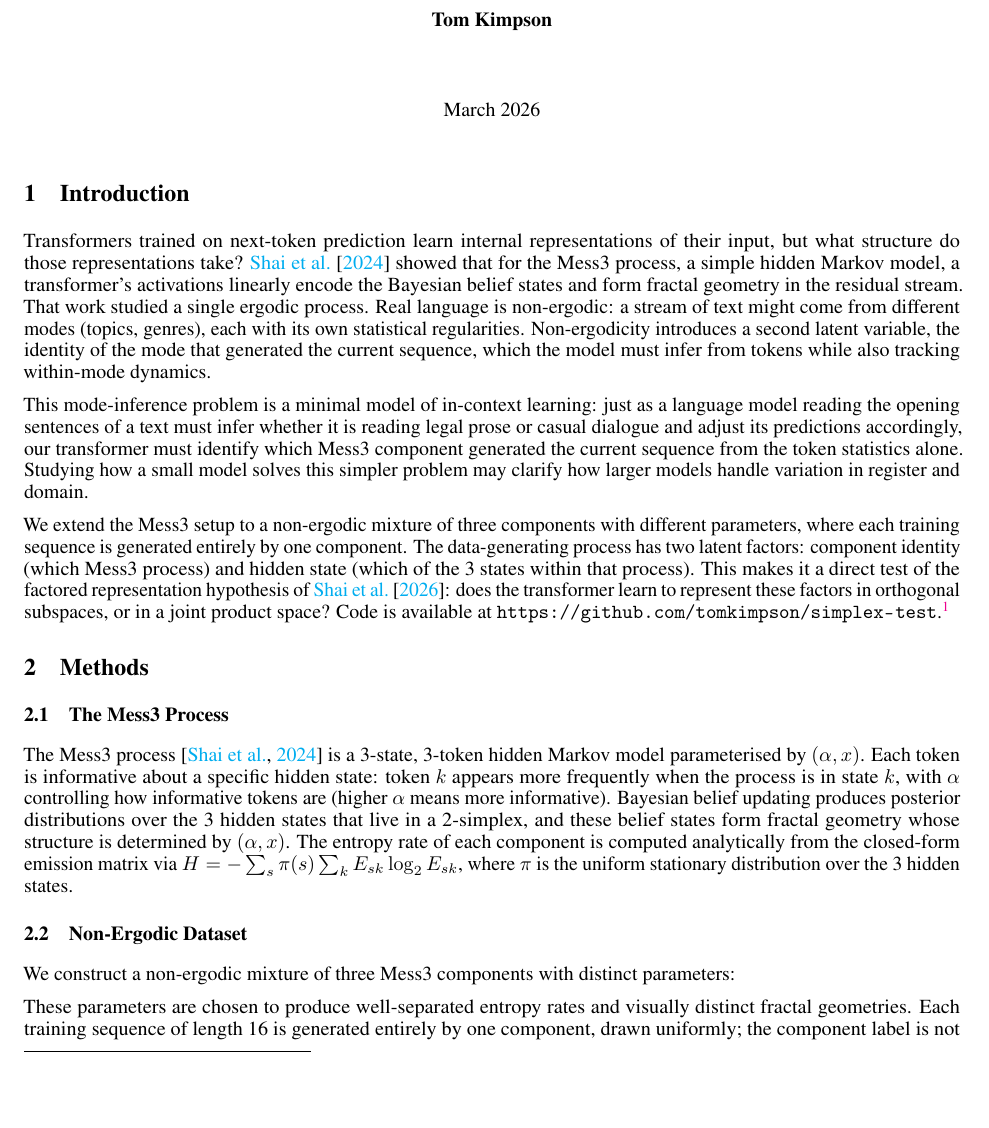
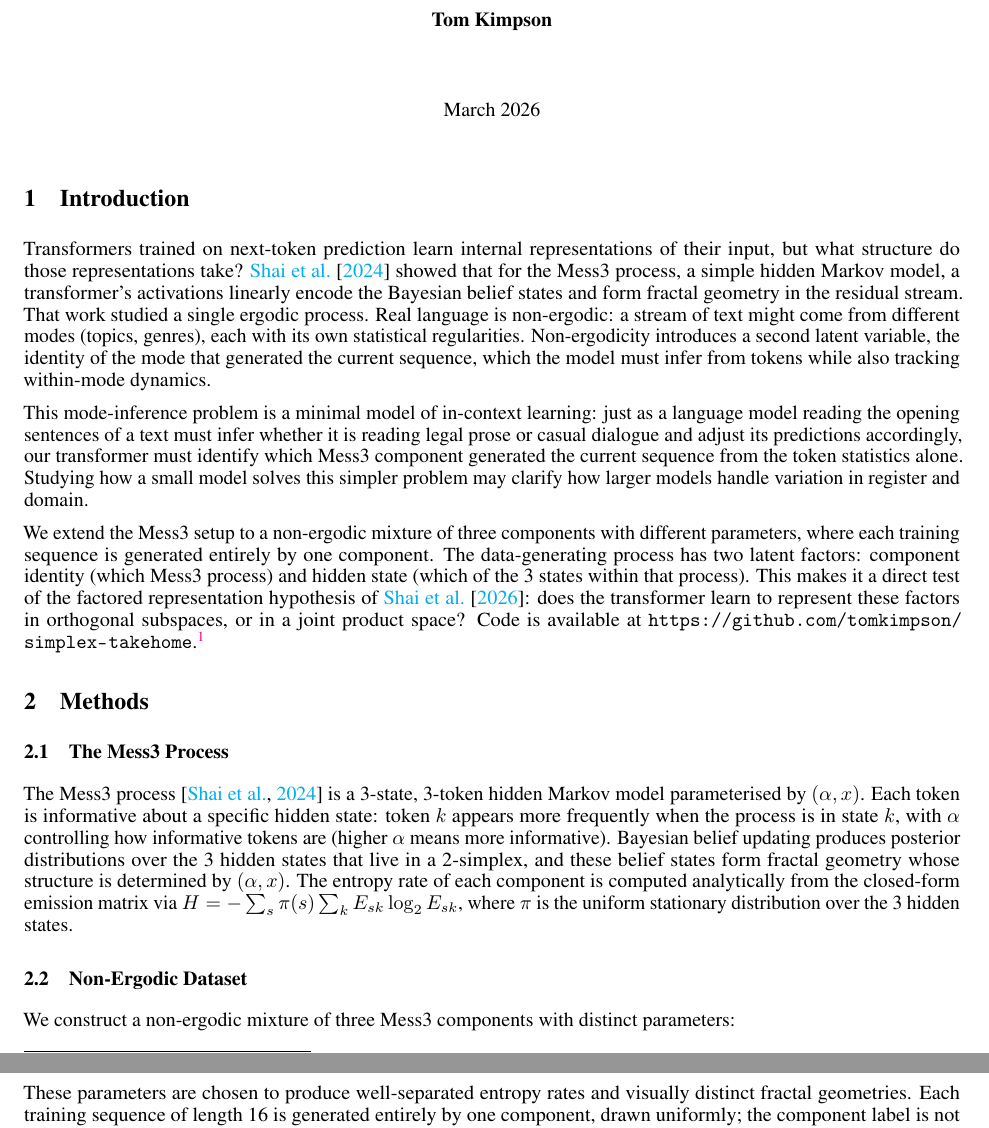
Before and after one commit to tomkimpson/simplex-takehome, a LaTeX document (writeup/latex/writeup.tex): part of page 1 of 8 before the commit and two parts of pages 1 and 2 of 8 after it, the two joined at a grey line, cut so that both start at the same text, the shorter picture padded with empty space. Compiled offline with pdfLaTeX.

Commit message:
clean up filename

```diff
--- a/writeup/latex/reduced_precision_mathbio.tex
+++ b/writeup/latex/writeup.tex
@@ -52,7 +52,7 @@ Transformers trained on next-token prediction learn internal representations of
 
 This mode-inference problem is a minimal model of in-context learning: just as a language model reading the opening sentences of a text must infer whether it is reading legal prose or casual dialogue and adjust its predictions accordingly, our transformer must identify which Mess3 component generated the current sequence from the token statistics alone. Studying how a small model solves this simpler problem may clarify how larger models handle variation in register and domain.
 
-We extend the Mess3 setup to a non-ergodic mixture of three components with different parameters, where each training sequence is generated entirely by one component. The data-generating process has two latent factors: component identity (which Mess3 process) and hidden state (which of the 3 states within that process). This makes it a direct test of the factored representation hypothesis of \citet{shai2026}: does the transformer learn to represent these factors in orthogonal subspaces, or in a joint product space? Code is available at \url{https://github.com/tomkimpson/simplex-test}.\footnote{LLM declaration: the code used in this work was generated with the assistance of Claude Opus 4.6}
+We extend the Mess3 setup to a non-ergodic mixture of three components with different parameters, where each training sequence is generated entirely by one component. The data-generating process has two latent factors: component identity (which Mess3 process) and hidden state (which of the 3 states within that process). This makes it a direct test of the factored representation hypothesis of \citet{shai2026}: does the transformer learn to represent these factors in orthogonal subspaces, or in a joint product space? Code is available at \url{https://github.com/tomkimpson/simplex-takehome}.\footnote{LLM declaration: the code used in this work was generated with the assistance of Claude Opus 4.6}
 
 
 \section{Methods}
```
Also changed, not shown: writeup/latex/reduced_precision_mathbio.pdf (deleted), writeup/latex/writeup.bbl (renamed from writeup/latex/reduced_precision_mathbio.bbl), writeup/latex/writeup.pdf (added).
